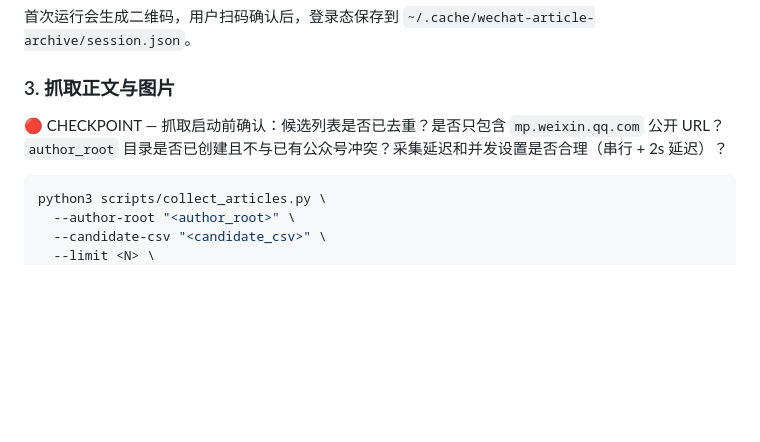
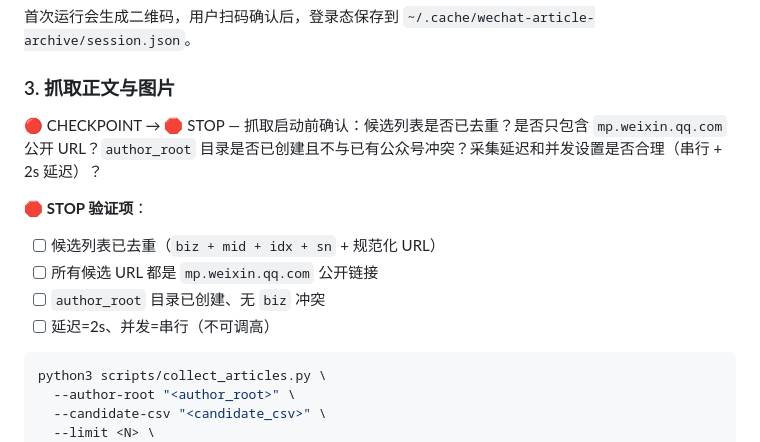
Before and after one commit to jorinyang/awesome-skills, a Markdown page: wechat-article-archive/SKILL.md, the part around one of its changes. Drawn GitHub-style; blank space fills up the shorter version.

````diff
--- a/wechat-article-archive/SKILL.md
+++ b/wechat-article-archive/SKILL.md
@@ -155,7 +165,13 @@ python3 scripts/discover_account_articles.py \
 
 ### 3. 抓取正文与图片
 
-🔴 CHECKPOINT — 抓取启动前确认：候选列表是否已去重？是否只包含 `mp.weixin.qq.com` 公开 URL？`author_root` 目录是否已创建且不与已有公众号冲突？采集延迟和并发设置是否合理（串行 + 2s 延迟）？
+🔴 CHECKPOINT → 🛑 STOP — 抓取启动前确认：候选列表是否已去重？是否只包含 `mp.weixin.qq.com` 公开 URL？`author_root` 目录是否已创建且不与已有公众号冲突？采集延迟和并发设置是否合理（串行 + 2s 延迟）？
+
+🛑 **STOP 验证项**：
+- [ ] 候选列表已去重（`biz + mid + idx + sn` + 规范化 URL）
+- [ ] 所有候选 URL 都是 `mp.weixin.qq.com` 公开链接
+- [ ] `author_root` 目录已创建、无 `biz` 冲突
+- [ ] 延迟=2s、并发=串行（不可调高）
 
 ```bash
 python3 scripts/collect_articles.py \
````
Also changed, not shown: other parts of wechat-article-archive/SKILL.md (+26 -4 lines), README.md (+2 -0 lines).
